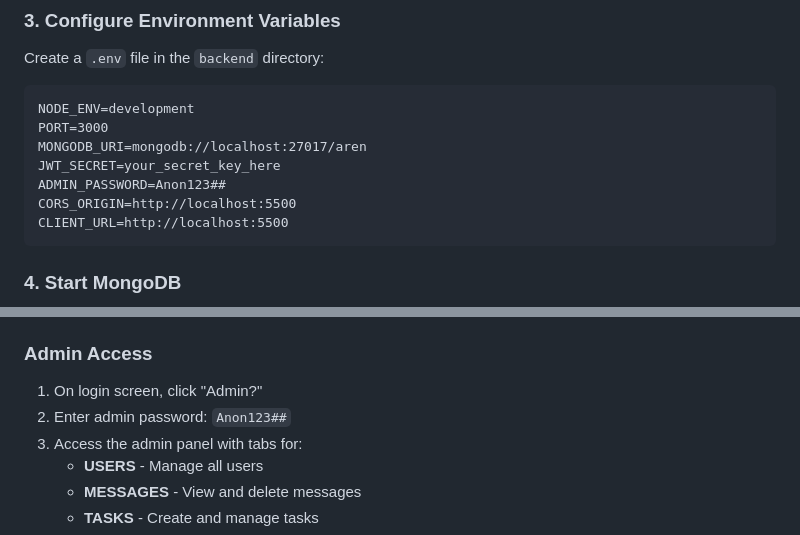
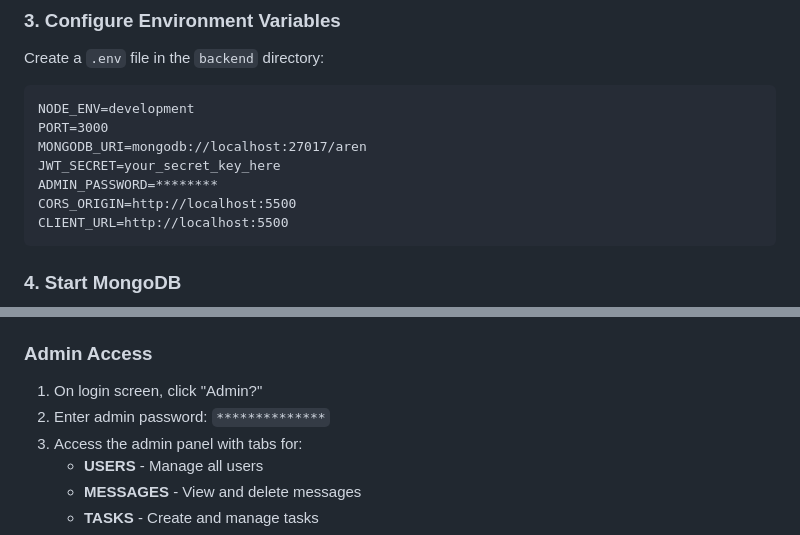
Before and after one commit to victo-176/aren, a Markdown page: README.md, 2 parts joined by grey strips. Rendered like a GitHub page.

````diff
--- a/README.md
+++ b/README.md
@@ -64,7 +64,7 @@ NODE_ENV=development
 PORT=3000
 MONGODB_URI=mongodb://localhost:27017/aren
 JWT_SECRET=your_secret_key_here
-ADMIN_PASSWORD=Anon123##
+ADMIN_PASSWORD=********
 CORS_ORIGIN=http://localhost:5500
 CLIENT_URL=http://localhost:5500
 ```
@@ -146,7 +146,7 @@ Access the app at `http://localhost:5500`
 ### Admin Access
 
 1. On login screen, click "Admin?"
-2. Enter admin password: `Anon123##`
+2. Enter admin password: `**************`
 3. Access the admin panel with tabs for:
    - **USERS** - Manage all users
    - **MESSAGES** - View and delete messages
````
Also changed, not shown: DEPLOYMENT.md (added, +391 -0 lines).
